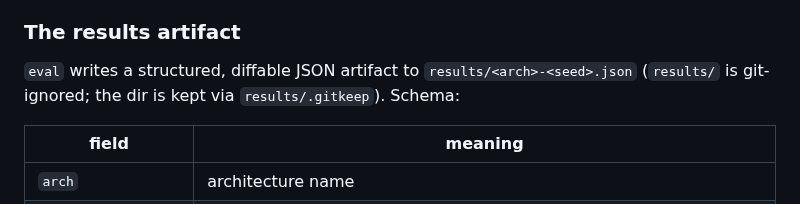
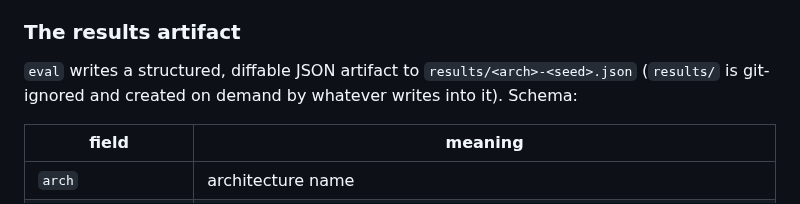
Before and after one commit to swedishembedded/brain, a Markdown page: crates/bench/README.md, the part around the change. Drawn GitHub-style.

```diff
--- a/crates/bench/README.md
+++ b/crates/bench/README.md
@@ -86,7 +86,7 @@ small interpretable profile rather than a dozen raw numbers (`axes.rs`):
 ### The results artifact
 
 `eval` writes a structured, diffable JSON artifact to `results/<arch>-<seed>.json`
-(`results/` is git-ignored; the dir is kept via `results/.gitkeep`). Schema:
+(`results/` is git-ignored and created on demand by whatever writes into it). Schema:
 
 | field | meaning |
 |---|---|
```
Also changed, not shown: README.md (+31 -0 lines), docs/quickstart/img/kronos-forecast.png (added), 5 other files.
